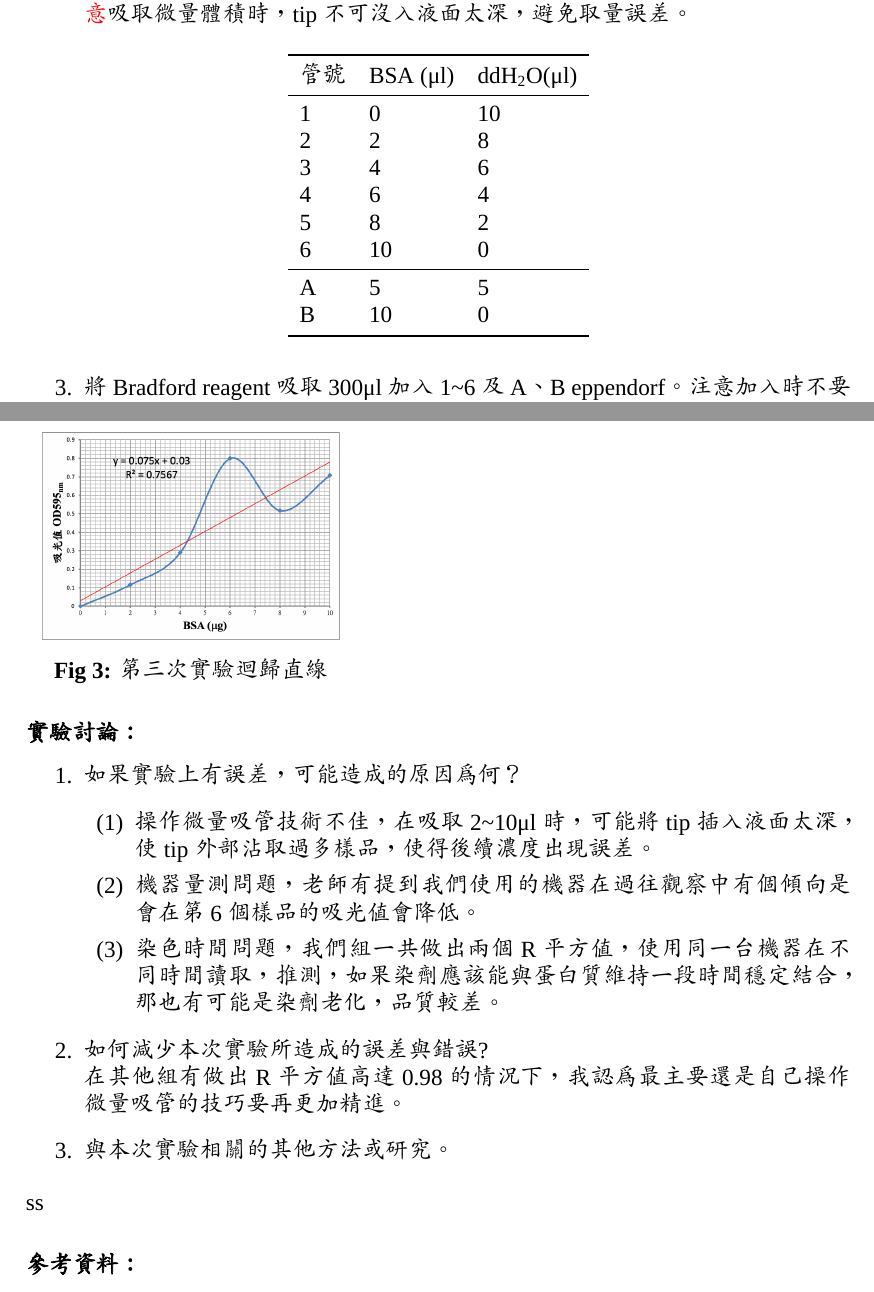
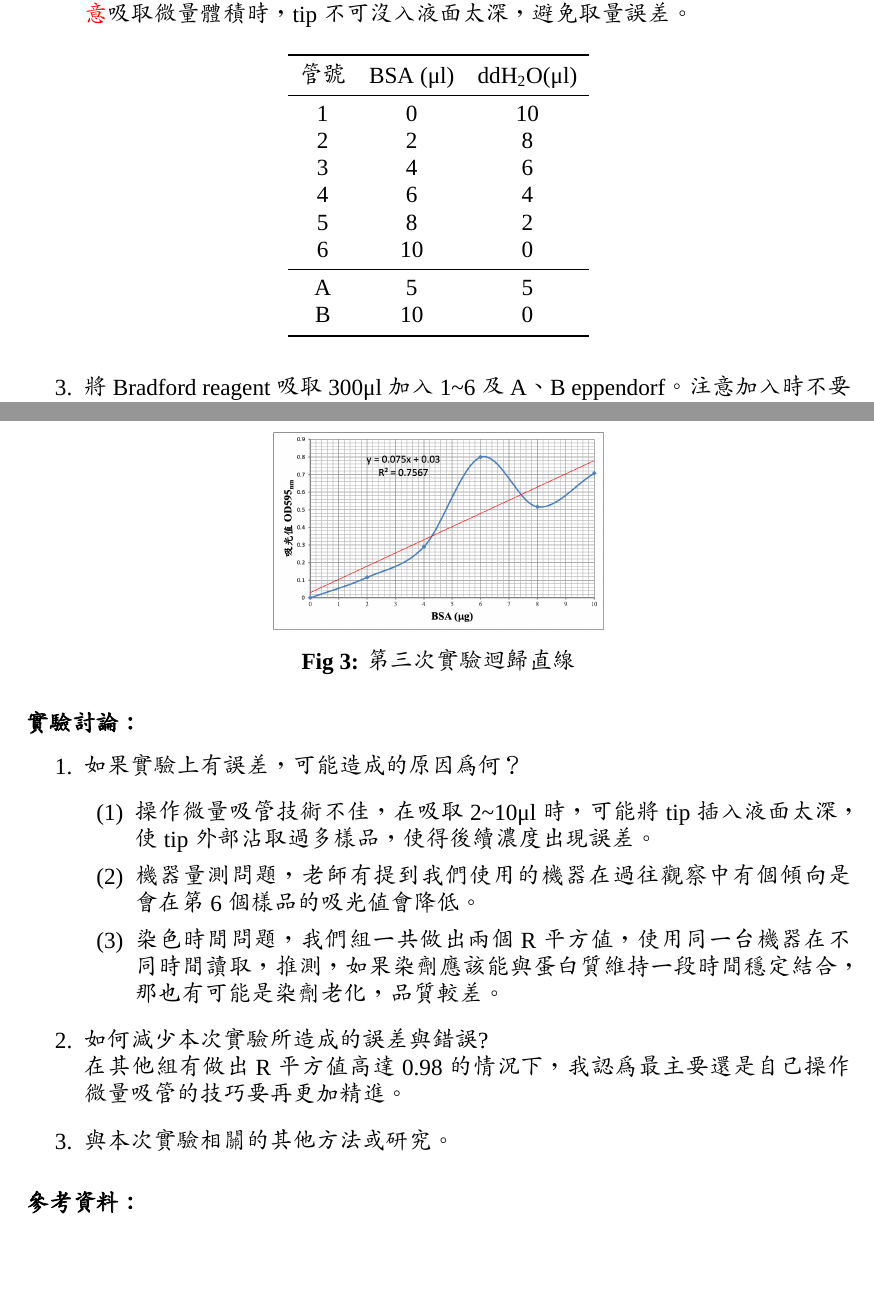
Before and after one commit to hsiu-chan/BioChemistry_Lab, a LaTeX document (蛋白質定量/template.tex, which reads 蛋白質定量/content.tex): two parts of pages 2 and 4 of 4, joined at a grey line, cut so that both start at the same text, the shorter picture padded with empty space. Compiled offline with XeLaTeX; a missing font is replaced by an installed copy or a similar font.

Commit message:
changed 7 files

```diff
--- a/蛋白質定量/content.tex
+++ b/蛋白質定量/content.tex
@@ -21,7 +21,7 @@
 
   \begin{table}[ht]
   \centering
-  \begin{tabular}{lll}
+  \begin{tabular}{ccc}
   \toprule
   管號&BSA \ce{(\mu l)}& \ce{ddH2O(\mu l)}\\
   \midrule
@@ -115,10 +116,10 @@ B(10\mul\ unknown)&0.249&0.371&0.222&0.341&0.68&1.411\\
 \end{figure}
 
 
-\begin{figure}[H]
+\begin{figure}[H]\centering
 \begin{minipage}[b]{0.4\textwidth} %minipage寬
 \centering
-\includegraphics[width=.9\textwidth]{paste_src/2023-09-28-13-16-57.png}
+\includegraphics[width=1\textwidth]{paste_src/2023-09-28-17-19-36.png}
 \caption{第三次實驗迴歸直線}
 \label{}
 \end{minipage}
@@ -141,9 +142,6 @@ B(10\mul\ unknown)&0.249&0.371&0.222&0.341&0.68&1.411\\
 \end{enumerate}
 
 
-ss
-
-
 \subsection*{參考資料：}
 如果有使用到任何參考資料，請列出來源及出處。
 
--- a/蛋白質定量/template.tex
+++ b/蛋白質定量/template.tex
@@ -231,7 +231,11 @@ psdextra=true
 \usepackage[labelfont=bf]{caption}
 \captionsetup[table]{
   %labelsep=newline,%换行
-  singlelinecheck=false,%居左
+  %singlelinecheck=false,%居左
+  labelfont=bf,
+  textfont=normalfont,
+  singlelinecheck=off,
+  justification=raggedright
 }
 
 
```
Also changed, not shown: 蛋白質定量/paste_src/2023-09-28-17-19-36.png (added), 蛋白質定量/template.pdf, 蛋白質定量/content.tex (1 more changed lines), 3 other files.
